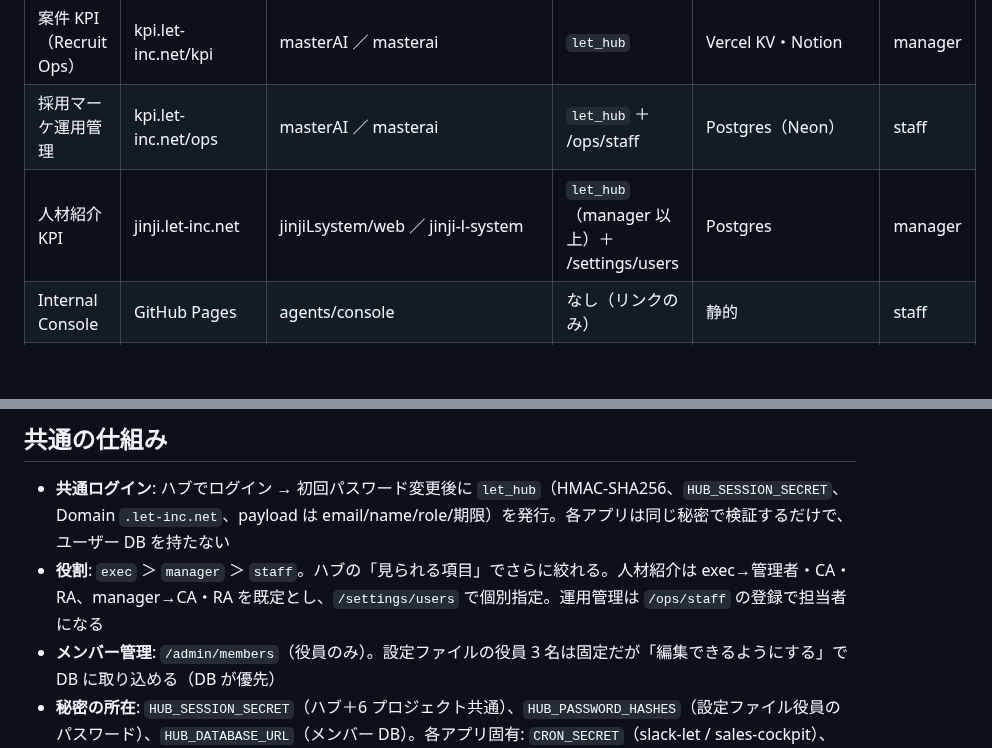
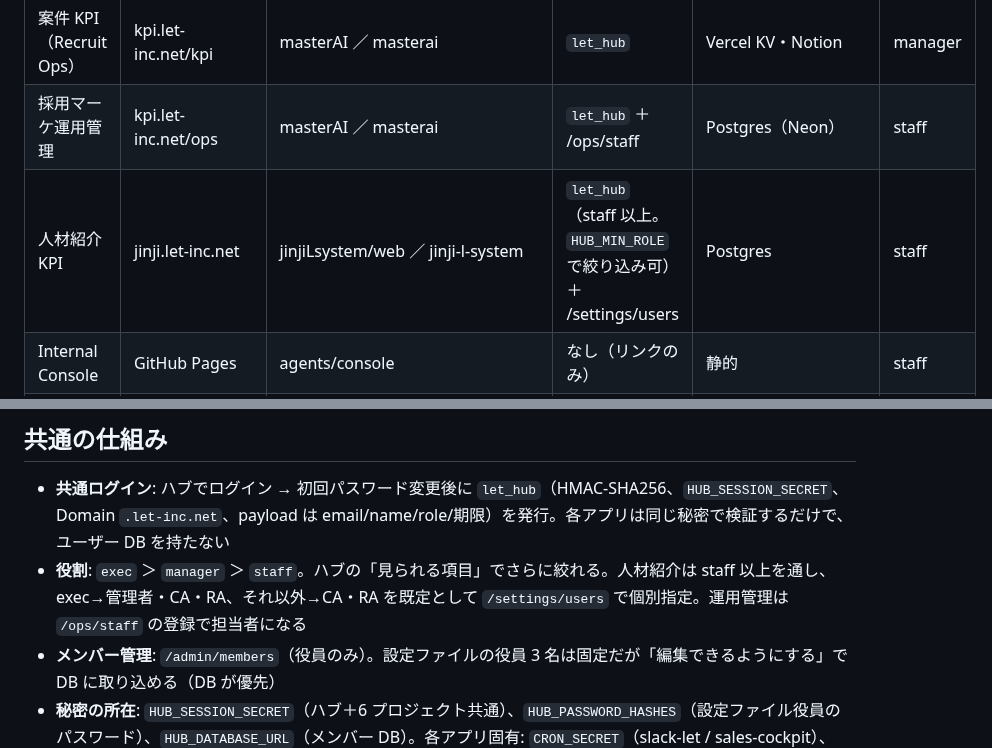
Before and after one commit to eijiyoshikawa/agents, a Markdown page: docs/HUB_ARCHITECTURE_2026-10-22.md, 2 parts joined by grey strips. GitHub-like rendering; blank space fills up the shorter version.

```diff
--- a/docs/HUB_ARCHITECTURE_2026-10-22.md
+++ b/docs/HUB_ARCHITECTURE_2026-10-22.md
@@ -91,14 +91,14 @@ flowchart TB
 | 営業コックピット | sales.let-inc.net | agents/sales-cockpit ／ sales-cockpit | `let_hub` | Notion | manager |
 | 案件 KPI（Recruit Ops） | kpi.let-inc.net/kpi | masterAI ／ masterai | `let_hub` | Vercel KV・Notion | manager |
 | 採用マーケ運用管理 | kpi.let-inc.net/ops | masterAI ／ masterai | `let_hub` ＋ /ops/staff | Postgres（Neon） | staff |
-| 人材紹介 KPI | jinji.let-inc.net | jinjiLsystem/web ／ jinji-l-system | `let_hub`（manager 以上）＋ /settings/users | Postgres | manager |
+| 人材紹介 KPI | jinji.let-inc.net | jinjiLsystem/web ／ jinji-l-system | `let_hub`（staff 以上。`HUB_MIN_ROLE` で絞り込み可）＋ /settings/users | Postgres | staff |
 | Internal Console | GitHub Pages | agents/console | なし（リンクのみ） | 静的 | staff |
 | LP ファクトリー（ハブ外） | *.aigrowthx.pro | let-incjp/lp-factory ／ lp-factory | なし（公開） | sites/*.json（masterAI「LP を作る」から生成） | — |
 
 ## 共通の仕組み
 
 - **共通ログイン**: ハブでログイン → 初回パスワード変更後に `let_hub`（HMAC-SHA256、`HUB_SESSION_SECRET`、Domain `.let-inc.net`、payload は email/name/role/期限）を発行。各アプリは同じ秘密で検証するだけで、ユーザー DB を持たない
-- **役割**: `exec` ＞ `manager` ＞ `staff`。ハブの「見られる項目」でさらに絞れる。人材紹介は exec→管理者・CA・RA、manager→CA・RA を既定とし、`/settings/users` で個別指定。運用管理は `/ops/staff` の登録で担当者になる
+- **役割**: `exec` ＞ `manager` ＞ `staff`。ハブの「見られる項目」でさらに絞れる。人材紹介は staff 以上を通し、exec→管理者・CA・RA、それ以外→CA・RA を既定として `/settings/users` で個別指定。運用管理は `/ops/staff` の登録で担当者になる
 - **メンバー管理**: `/admin/members`（役員のみ）。設定ファイルの役員 3 名は固定だが「編集できるようにする」で DB に取り込める（DB が優先）
 - **秘密の所在**: `HUB_SESSION_SECRET`（ハブ＋6 プロジェクト共通）、`HUB_PASSWORD_HASHES`（設定ファイル役員のパスワード）、`HUB_DATABASE_URL`（メンバー DB）。各アプリ固有: `CRON_SECRET`（slack-let / sales-cockpit）、`RECRUIT_INTAKE_KEY`・`LP_FACTORY_GITHUB_TOKEN`・`MK_AGENDA_TRIGGER_KEY`（masterai）、`VERCEL_TOKEN`（lp-factory の GitHub Secret）
 
```
Also changed, not shown: other parts of docs/HUB_ARCHITECTURE_2026-10-22.md (+1 -1 lines), docs/HUB_HANDOVER_2026-10-20.md (+4 -0 lines), docs/images/hub-architecture-2026-10-22.png, 1 other file.
